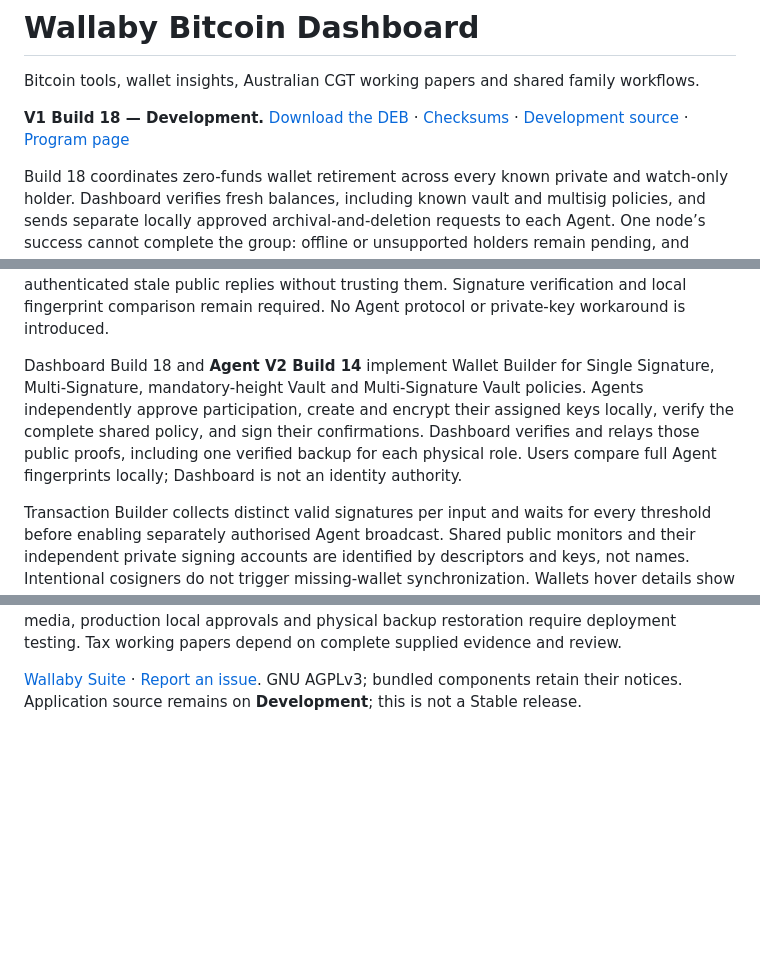
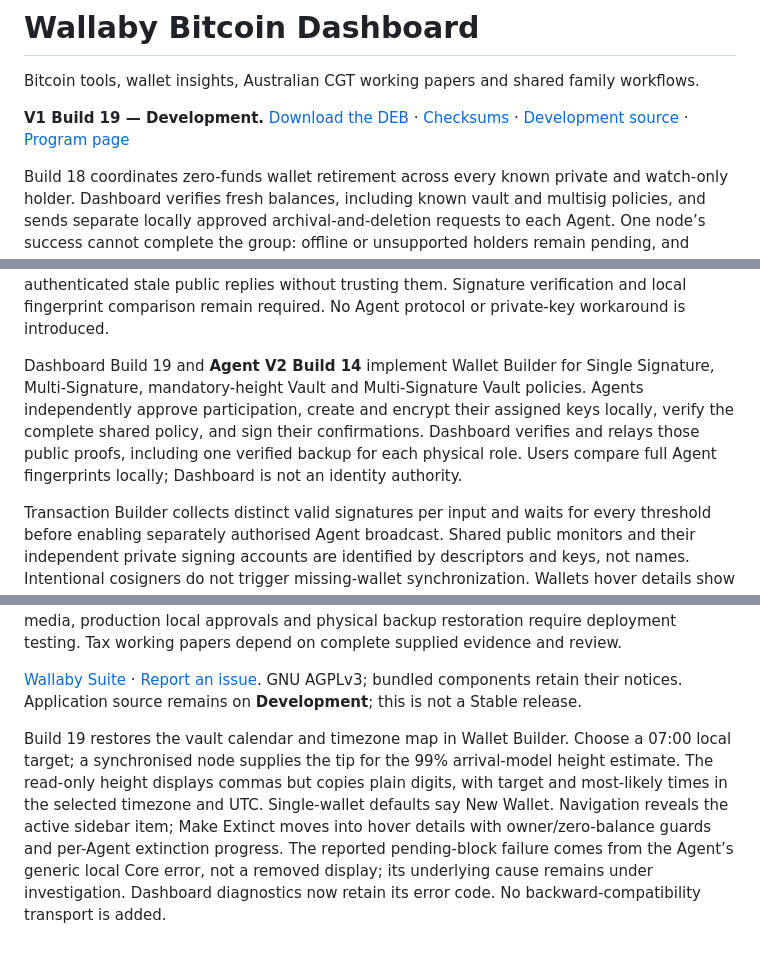
Before and after one commit to bluesilent9/wallaby-dashboard, a Markdown page: README.md, 3 parts joined by grey strips. Drawn GitHub-style; blank space fills up the shorter version.

Commit message:
Document Dashboard Build 19 vault date estimator and wallet controls

```diff
--- a/README.md
+++ b/README.md
@@ -2,7 +2,7 @@
 
 Bitcoin tools, wallet insights, Australian CGT working papers and shared family workflows.
 
-**V1 Build 18 — Development.** [Download the DEB](https://github.com/bluesilent9/wallaby-dashboard/raw/refs/heads/Development/dist/wallaby-dashboard_1.0.0~dev18_all.deb) · [Checksums](https://github.com/bluesilent9/wallaby-dashboard/blob/Development/dist/SHA256SUMS.txt) · [Development source](https://github.com/bluesilent9/wallaby-dashboard/tree/Development) · [Program page](https://bluesilent9.github.io/wallaby-suite/dashboard/)
+**V1 Build 19 — Development.** [Download the DEB](https://github.com/bluesilent9/wallaby-dashboard/raw/refs/heads/Development/dist/wallaby-dashboard_1.0.0~dev19_all.deb) · [Checksums](https://github.com/bluesilent9/wallaby-dashboard/blob/Development/dist/SHA256SUMS.txt) · [Development source](https://github.com/bluesilent9/wallaby-dashboard/tree/Development) · [Program page](https://bluesilent9.github.io/wallaby-suite/dashboard/)
 
 Build 18 coordinates zero-funds wallet retirement across every known private and watch-only holder. Dashboard verifies fresh balances, including known vault and multisig policies, and sends separate locally approved archival-and-deletion requests to each Agent. One node’s success cannot complete the group: offline or unsupported holders remain pending, and cancellations/errors are flagged. All holders must confirm verified historical archival and deletion before the user records archival-disc destruction or no discs. Requires the matching Agent Build 18 wallet_retirement_v2 capability; Dashboard has no direct deletion or mutating Core RPC authority.
 
@@ -16,7 +16,7 @@ Build 17 fixes Fee Estimates after loading or clearing a profile by replacing th
 
 Build 16 fixes overflowing fee-block labels with compact display rates and full hover precision. Ownership no longer asks for the retired Wallets ODS; its upload button stays locked until the current required records are supplied. Agent discovery now shows adjacent progress and identity counts, preserves in-flight challenges on repeated clicks and safely drains authenticated stale public replies without trusting them. Signature verification and local fingerprint comparison remain required. No Agent protocol or private-key workaround is introduced.
 
-Dashboard Build 18 and **Agent V2 Build 14** implement Wallet Builder for Single Signature, Multi-Signature, mandatory-height Vault and Multi-Signature Vault policies. Agents independently approve participation, create and encrypt their assigned keys locally, verify the complete shared policy, and sign their confirmations. Dashboard verifies and relays those public proofs, including one verified backup for each physical role. Users compare full Agent fingerprints locally; Dashboard is not an identity authority.
+Dashboard Build 19 and **Agent V2 Build 14** implement Wallet Builder for Single Signature, Multi-Signature, mandatory-height Vault and Multi-Signature Vault policies. Agents independently approve participation, create and encrypt their assigned keys locally, verify the complete shared policy, and sign their confirmations. Dashboard verifies and relays those public proofs, including one verified backup for each physical role. Users compare full Agent fingerprints locally; Dashboard is not an identity authority.
 
 Transaction Builder collects distinct valid signatures per input and waits for every threshold before enabling separately authorised Agent broadcast. Shared public monitors and their independent private signing accounts are identified by descriptors and keys, not names. Intentional cosigners do not trigger missing-wallet synchronization. Wallets hover details show required signatures and distinct signing keys visible through connected Agents; visibility does not guarantee local signing will succeed.
 
@@ -31,3 +31,5 @@ The DEB starts and enables the service on installation. Access remains through a
 Validation: 196 Python tests, fourteen interface regression programs, actual Agent setup/completion and current-permission verification, four policy types independently accepted by isolated Bitcoin Core 31, and packaged IPv4/IPv6 startup checks. Real optical media, production local approvals and physical backup restoration require deployment testing. Tax working papers depend on complete supplied evidence and review.
 
 [Wallaby Suite](https://bluesilent9.github.io/wallaby-suite/) · [Report an issue](https://github.com/bluesilent9/wallaby-dashboard/issues). GNU AGPLv3; bundled components retain their notices. Application source remains on **Development**; this is not a Stable release.
+
+Build 19 restores the vault calendar and timezone map in Wallet Builder. Choose a 07:00 local target; a synchronised node supplies the tip for the 99% arrival-model height estimate. The read-only height displays commas but copies plain digits, with target and most-likely times in the selected timezone and UTC. Single-wallet defaults say New Wallet. Navigation reveals the active sidebar item; Make Extinct moves into hover details with owner/zero-balance guards and per-Agent extinction progress. The reported pending-block failure comes from the Agent’s generic local Core error, not a removed display; its underlying cause remains under investigation. Dashboard diagnostics now retain its error code. No backward-compatibility transport is added.
```
